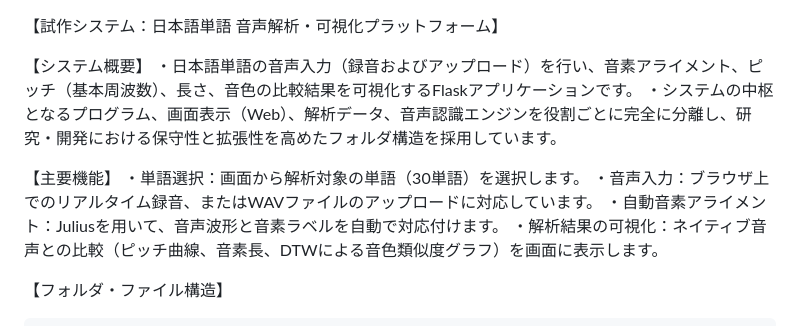
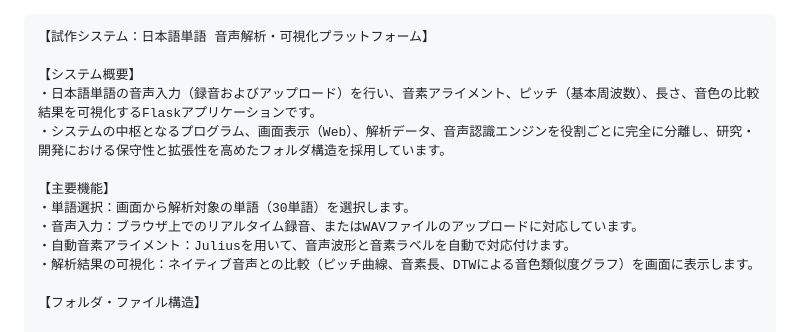
Before and after one commit to MaedaYuki-2004/SP-PS-2026-, a Markdown page: README.md, the part around the change. Drawn GitHub-style.

````diff
--- a/README.md
+++ b/README.md
@@ -1,3 +1,4 @@
+```text
 【試作システム：日本語単語 音声解析・可視化プラットフォーム】
 
 【システム概要】
@@ -12,7 +13,6 @@
 
 【フォルダ・ファイル構造】
 
-```text
 sp-ps/
 ├── app.py              システム起動およびWeb・解析処理のメインプログラム
 ├── requirements.txt    必要なPythonライブラリ一覧
````
